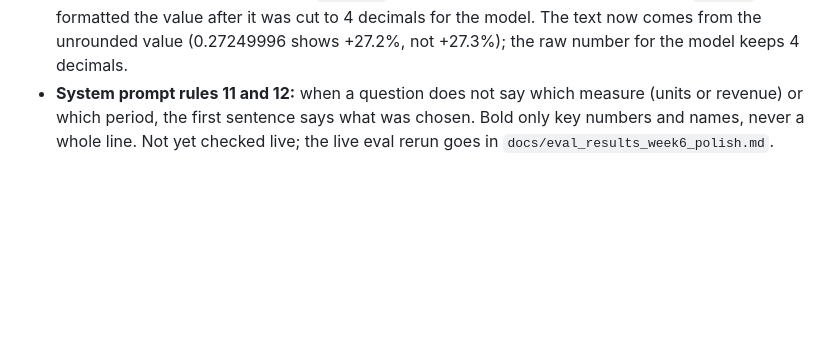
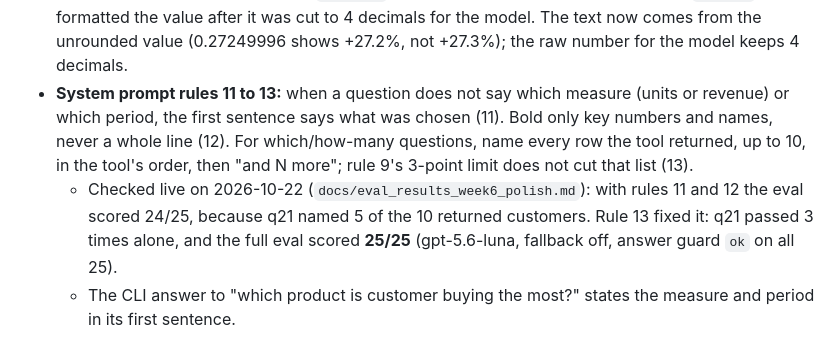
Before and after one commit to Azeem-Subhani/ai-sales-analyst, a Markdown page: docs/decisions.md, the part around the change. GitHub-like rendering; blank space fills up the shorter version.

```diff
--- a/docs/decisions.md
+++ b/docs/decisions.md
@@ -1033,7 +1033,14 @@ text are marked **(clarified)**.
   tool's `*_shown` text, formatted the value after it was cut to 4 decimals for the
   model. The text now comes from the unrounded value (0.27249996 shows +27.2%, not
   +27.3%); the raw number for the model keeps 4 decimals.
-- **System prompt rules 11 and 12:** when a question does not say which measure
-  (units or revenue) or which period, the first sentence says what was chosen. Bold
-  only key numbers and names, never a whole line. Not yet checked live; the live eval
-  rerun goes in `docs/eval_results_week6_polish.md`.
+- **System prompt rules 11 to 13:** when a question does not say which measure
+  (units or revenue) or which period, the first sentence says what was chosen (11).
+  Bold only key numbers and names, never a whole line (12). For which/how-many
+  questions, name every row the tool returned, up to 10, in the tool's order, then
+  "and N more"; rule 9's 3-point limit does not cut that list (13).
+  - Checked live on 2026-10-22 (`docs/eval_results_week6_polish.md`): with rules 11
+    and 12 the eval scored 24/25, because q21 named 5 of the 10 returned customers.
+    Rule 13 fixed it: q21 passed 3 times alone, and the full eval scored **25/25**
+    (gpt-5.6-luna, fallback off, answer guard `ok` on all 25).
+  - The CLI answer to "which product is customer buying the most?" states the
+    measure and period in its first sentence.
```
Also changed, not shown: docs/eval_results_week6_polish.md (added, +109 -0 lines).
